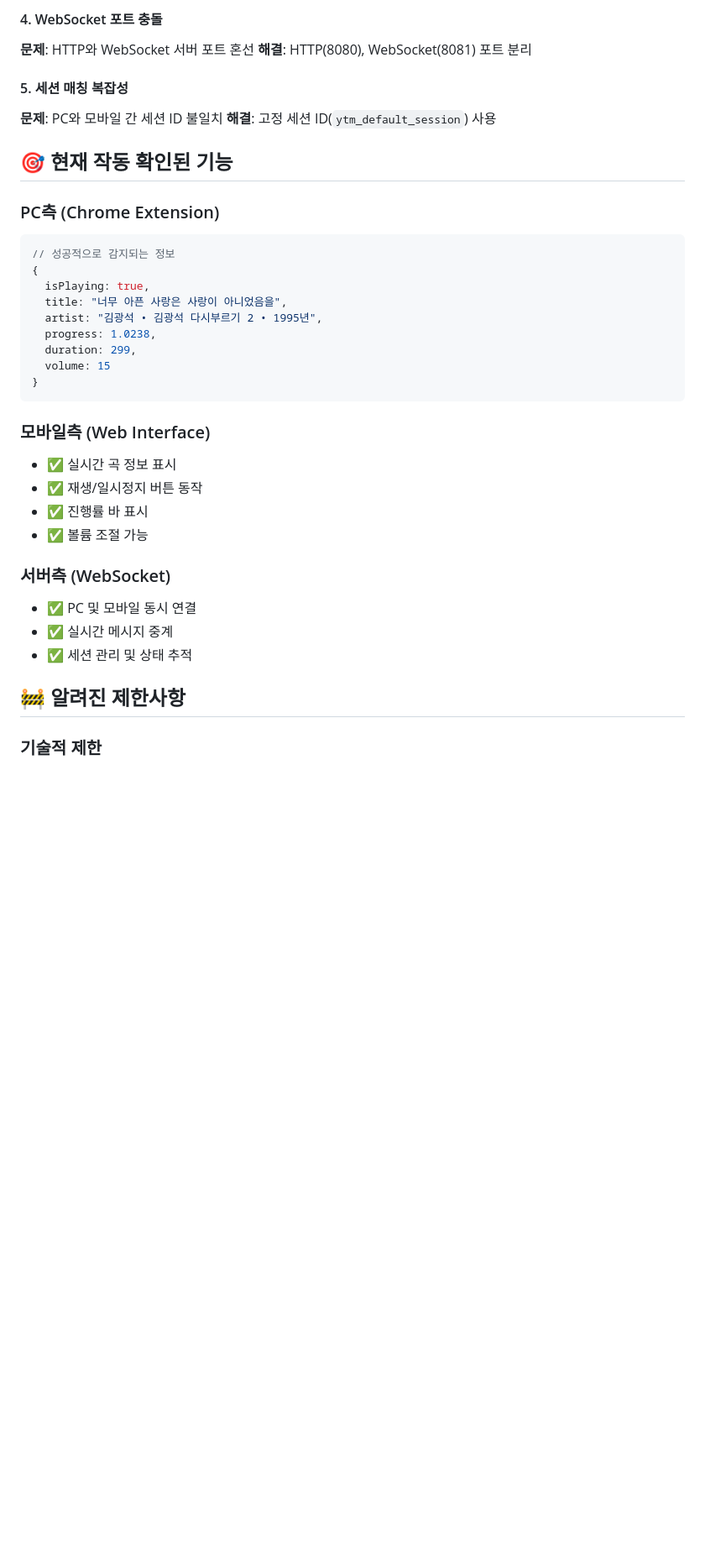
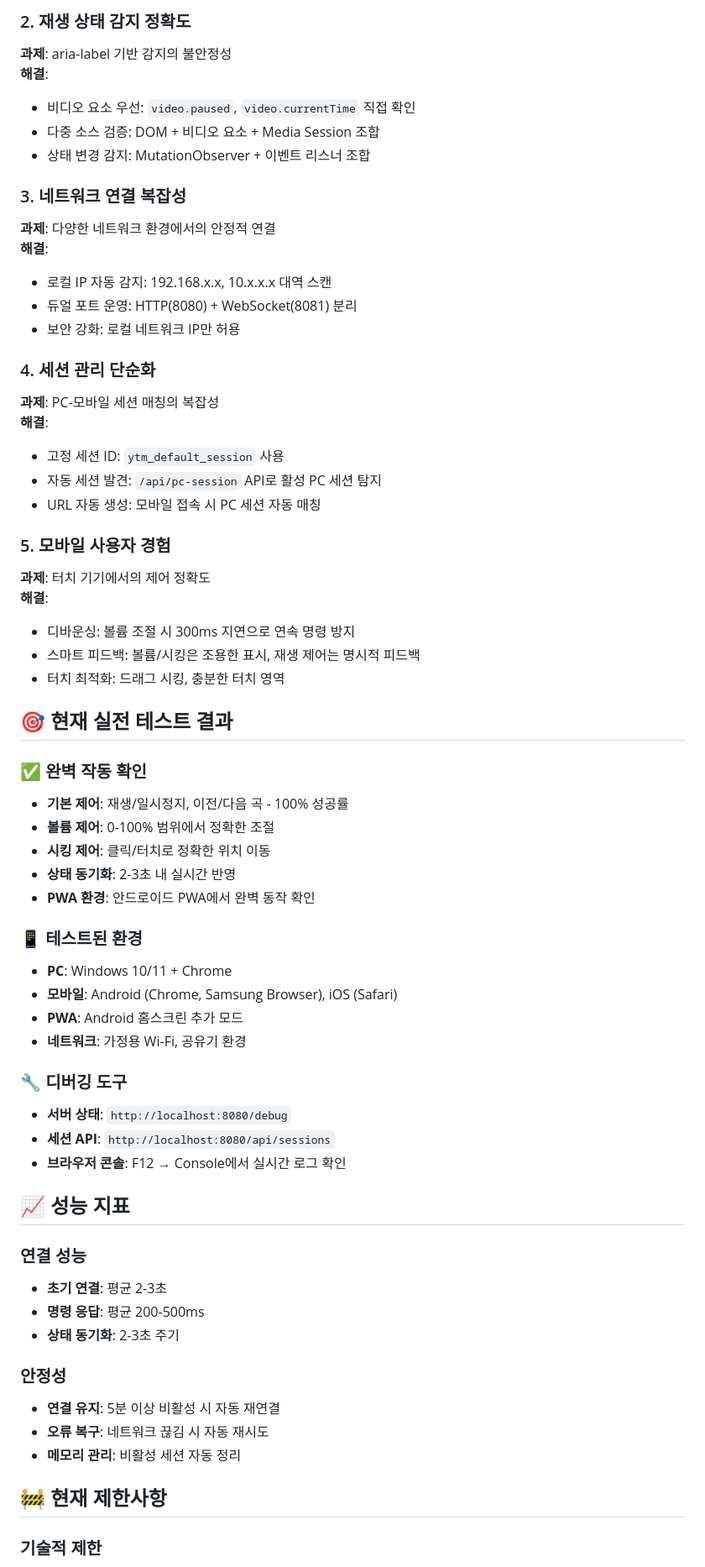
Before and after one commit to Jincoo/youtube-music-remote, a Markdown page: readme.md, the part around one of its changes. Shown at 84% size. GitHub-like rendering; blank space fills up the shorter version.

````diff
--- a/readme.md
+++ b/readme.md
@@ -136,38 +200,64 @@ node server.js
 
-#### 4. WebSocket 포트 충돌
-**문제**: HTTP와 WebSocket 서버 포트 혼선
-**해결**: HTTP(8080), WebSocket(8081) 포트 분리
+### 2. 재생 상태 감지 정확도
+**과제**: aria-label 기반 감지의 불안정성
+**해결**:
+- 비디오 요소 우선: `video.paused`, `video.currentTime` 직접 확인
+- 다중 소스 검증: DOM + 비디오 요소 + Media Session 조합
+- 상태 변경 감지: MutationObserver + 이벤트 리스너 조합
 
-#### 5. 세션 매칭 복잡성
-**문제**: PC와 모바일 간 세션 ID 불일치
-**해결**: 고정 세션 ID(`ytm_default_session`) 사용
+### 3. 네트워크 연결 복잡성
+**과제**: 다양한 네트워크 환경에서의 안정적 연결
+**해결**:
+- 로컬 IP 자동 감지: 192.168.x.x, 10.x.x.x 대역 스캔
+- 듀얼 포트 운영: HTTP(8080) + WebSocket(8081) 분리
+- 보안 강화: 로컬 네트워크 IP만 허용
 
-## 🎯 현재 작동 확인된 기능
+### 4. 세션 관리 단순화
+**과제**: PC-모바일 세션 매칭의 복잡성
+**해결**:
+- 고정 세션 ID: `ytm_default_session` 사용
+- 자동 세션 발견: `/api/pc-session` API로 활성 PC 세션 탐지
+- URL 자동 생성: 모바일 접속 시 PC 세션 자동 매칭
 
-### PC측 (Chrome Extension)
-```javascript
-// 성공적으로 감지되는 정보
-{
-  isPlaying: true,
-  title: "너무 아픈 사랑은 사랑이 아니었음을",
-  artist: "김광석 • 김광석 다시부르기 2 • 1995년",
-  progress: 1.0238,
-  duration: 299,
-  volume: 15
-}
-```
+### 5. 모바일 사용자 경험
+**과제**: 터치 기기에서의 제어 정확도
+**해결**:
+- 디바운싱: 볼륨 조절 시 300ms 지연으로 연속 명령 방지
+- 스마트 피드백: 볼륨/시킹은 조용한 표시, 재생 제어는 명시적 피드백
+- 터치 최적화: 드래그 시킹, 충분한 터치 영역
 
-### 모바일측 (Web Interface)
-- ✅ 실시간 곡 정보 표시
-- ✅ 재생/일시정지 버튼 동작
-- ✅ 진행률 바 표시
-- ✅ 볼륨 조절 가능
+## 🎯 현재 실전 테스트 결과
 
-### 서버측 (WebSocket)
-- ✅ PC 및 모바일 동시 연결
-- ✅ 실시간 메시지 중계
-- ✅ 세션 관리 및 상태 추적
+### ✅ 완벽 작동 확인
+- **기본 제어**: 재생/일시정지, 이전/다음 곡 - 100% 성공률
+- **볼륨 제어**: 0-100% 범위에서 정확한 조절
+- **시킹 제어**: 클릭/터치로 정확한 위치 이동
+- **상태 동기화**: 2-3초 내 실시간 반영
+- **PWA 환경**: 안드로이드 PWA에서 완벽 동작 확인
 
-## 🚧 알려진 제한사항
+### 📱 테스트된 환경
+- **PC**: Windows 10/11 + Chrome
+- **모바일**: Android (Chrome, Samsung Browser), iOS (Safari)
+- **PWA**: Android 홈스크린 추가 모드
+- **네트워크**: 가정용 Wi-Fi, 공유기 환경
+
+### 🔧 디버깅 도구
+- **서버 상태**: `http://localhost:8080/debug`
+- **세션 API**: `http://localhost:8080/api/sessions`
+- **브라우저 콘솔**: F12 → Console에서 실시간 로그 확인
+
+## 📈 성능 지표
+
+### 연결 성능
+- **초기 연결**: 평균 2-3초
+- **명령 응답**: 평균 200-500ms
+- **상태 동기화**: 2-3초 주기
+
+### 안정성
+- **연결 유지**: 5분 이상 비활성 시 자동 재연결
+- **오류 복구**: 네트워크 끊김 시 자동 재시도
+- **메모리 관리**: 비활성 세션 자동 정리
+
+## 🚧 현재 제한사항
 
 ### 기술적 제한
````
Also changed, not shown: other parts of readme.md (+198 -91 lines).
